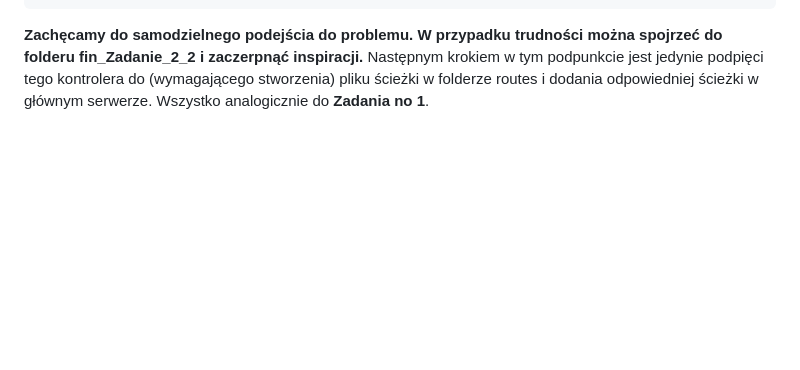
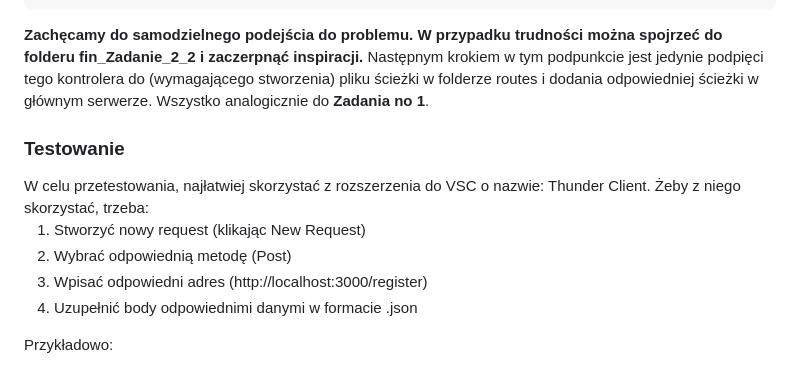
Before and after one commit to FilipKaczor/projekt_bawim_jwt, a Markdown page: README.md, the part around the change. GitHub-like rendering; blank space fills up the shorter version.

```diff
--- a/README.md
+++ b/README.md
@@ -143,3 +143,14 @@ await fsPromises.writeFile(path.join(__dirname, '..', 'model', 'users.json'), JS
 <b>Zachęcamy do samodzielnego podejścia do problemu. W przypadku trudności można spojrzeć do folderu fin_Zadanie_2_2 i zaczerpnąć inspiracji.</b>
 Następnym krokiem w tym podpunkcie jest jedynie podpięci tego kontrolera do (wymagającego stworzenia) pliku ścieżki w folderze routes i dodania odpowiedniej ścieżki w głównym serwerze.
 Wszystko analogicznie do **Zadania no 1**.
+
+<h3>Testowanie</h3>
+W celu przetestowania, najłatwiej skorzystać z rozszerzenia do VSC o nazwie: Thunder Client.
+Żeby z niego skorzystać, trzeba:
+<ol>
+<li>Stworzyć nowy request (klikając New Request)</li>
+<li>Wybrać odpowiednią metodę (Post)</li>
+<li>Wpisać odpowiedni adres (http://localhost:3000/register)</li>
+<li>Uzupełnić body odpowiednimi danymi w formacie .json</li>
+</ol>
+Przykładowo:
```
